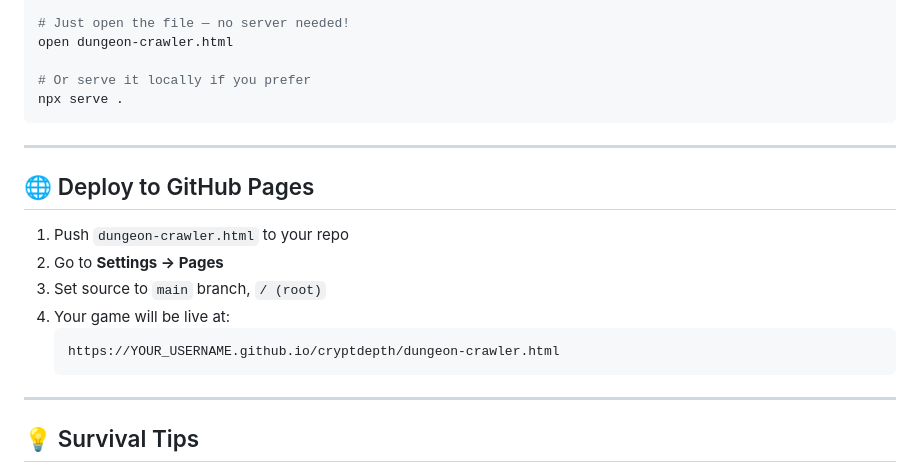
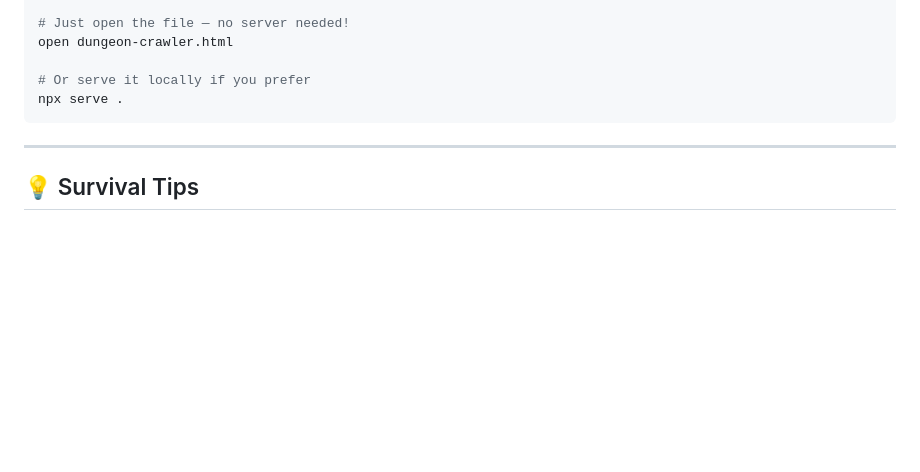
Before and after one commit to Oscar006-HUB/-dungeon-crawler., a Markdown page: README.md, the part around the change. Drawn GitHub-style; blank space fills up the shorter version.

````diff
--- a/README.md
+++ b/README.md
@@ -206,18 +206,6 @@ npx serve .
 
 ---
 
-## 🌐 Deploy to GitHub Pages
-
-1. Push `dungeon-crawler.html` to your repo
-2. Go to **Settings → Pages**
-3. Set source to `main` branch, `/ (root)`
-4. Your game will be live at:
-   ```
-   https://YOUR_USERNAME.github.io/cryptdepth/dungeon-crawler.html
-   ```
-
----
-
 ## 💡 Survival Tips
 
 1. **Hallways are your friend** — enemies can only come at you one at a time in corridors
````
